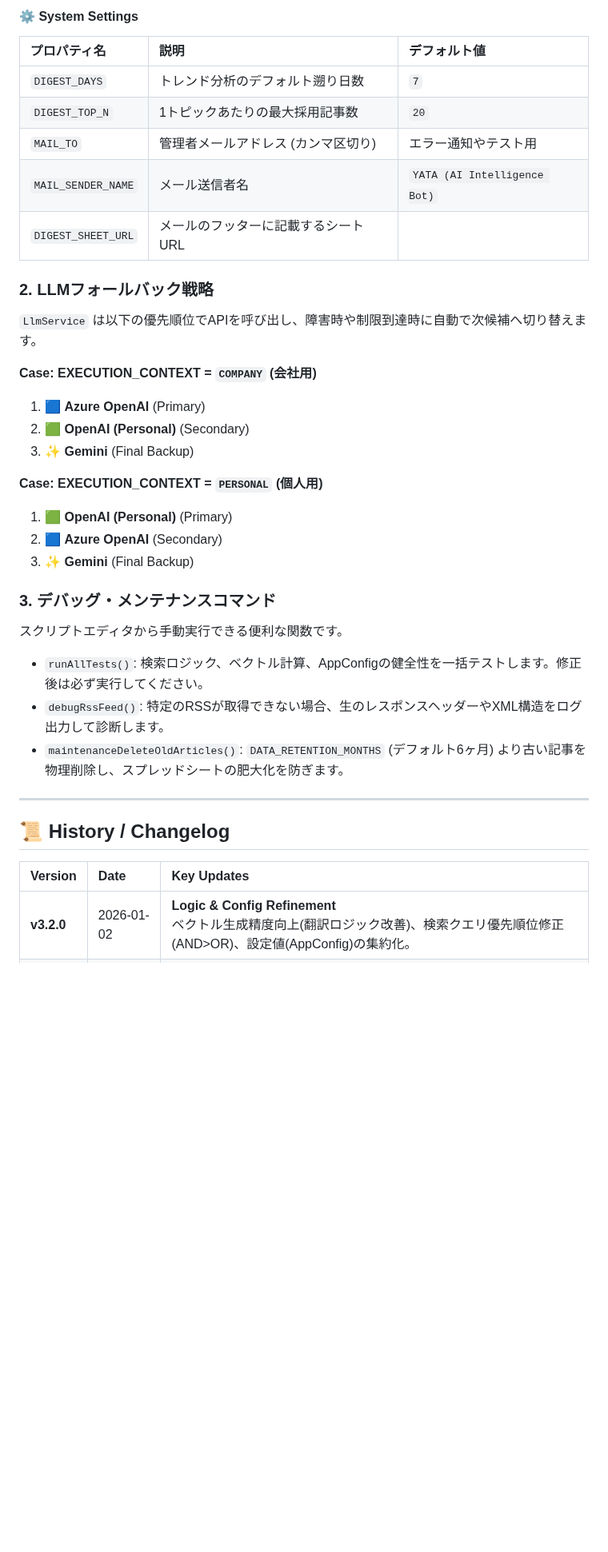
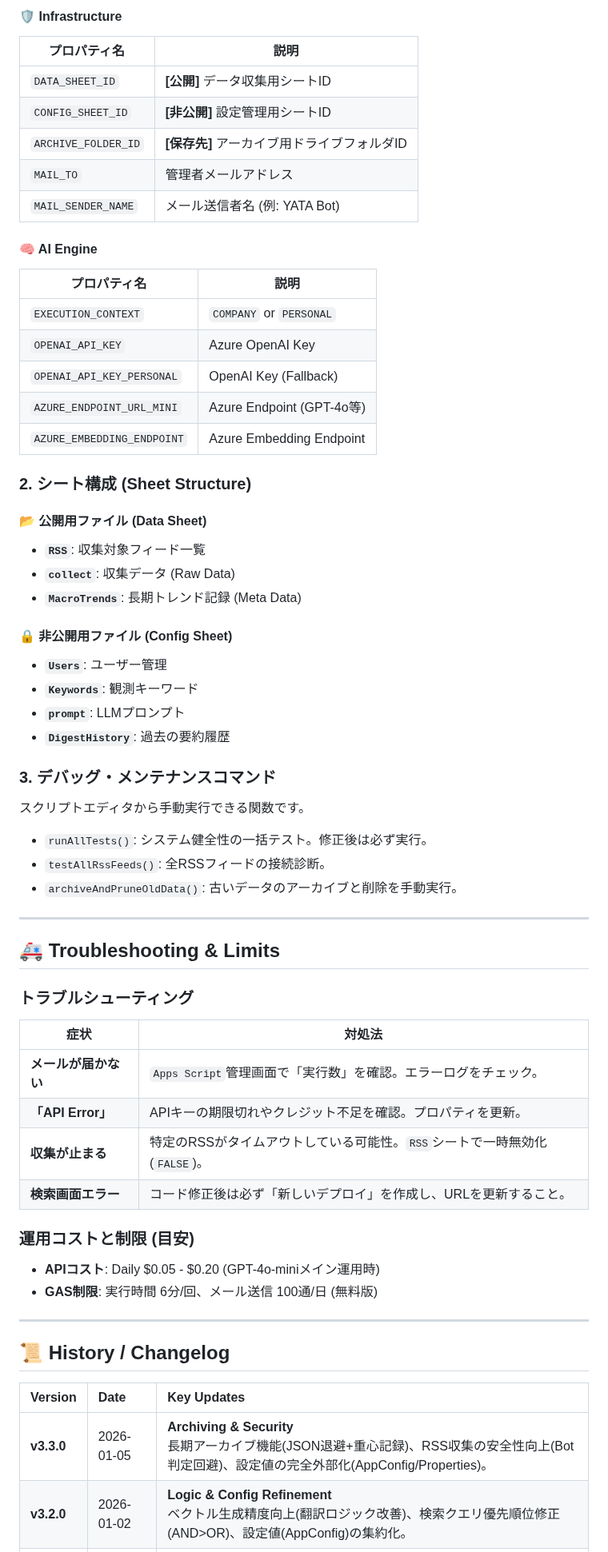
Before and after one commit to Boncoli/YATA-GAS, a Markdown page: README.md, the part around one of its changes. Shown at 80% size. GitHub-like rendering; blank space fills up the shorter version.

```diff
--- a/README.md
+++ b/README.md
@@ -99,32 +139,64 @@
 
-#### ⚙️ System Settings
-| プロパティ名 | 説明 | デフォルト値 |
-| :--- | :--- | :--- |
-| `DIGEST_DAYS` | トレンド分析のデフォルト遡り日数 | `7` |
-| `DIGEST_TOP_N` | 1トピックあたりの最大採用記事数 | `20` |
-| `MAIL_TO` | 管理者メールアドレス (カンマ区切り) | エラー通知やテスト用 |
-| `MAIL_SENDER_NAME` | メール送信者名 | `YATA (AI Intelligence Bot)` |
-| `DIGEST_SHEET_URL` | メールのフッターに記載するシートURL | |
+#### 🛡️ Infrastructure
 
-### 2. LLMフォールバック戦略
-`LlmService` は以下の優先順位でAPIを呼び出し、障害時や制限到達時に自動で次候補へ切り替えます。
+| プロパティ名 | 説明 |
+| --- | --- |
+| `DATA_SHEET_ID` | **[公開]** データ収集用シートID |
+| `CONFIG_SHEET_ID` | **[非公開]** 設定管理用シートID |
+| `ARCHIVE_FOLDER_ID` | **[保存先]** アーカイブ用ドライブフォルダID |
+| `MAIL_TO` | 管理者メールアドレス |
+| `MAIL_SENDER_NAME` | メール送信者名 (例: YATA Bot) |
 
-**Case: EXECUTION_CONTEXT = `COMPANY` (会社用)**
-1.  🟦 **Azure OpenAI** (Primary)
-2.  🟩 **OpenAI (Personal)** (Secondary)
-3.  ✨ **Gemini** (Final Backup)
+#### 🧠 AI Engine
 
-**Case: EXECUTION_CONTEXT = `PERSONAL` (個人用)**
-1.  🟩 **OpenAI (Personal)** (Primary)
-2.  🟦 **Azure OpenAI** (Secondary)
-3.  ✨ **Gemini** (Final Backup)
+| プロパティ名 | 説明 |
+| --- | --- |
+| `EXECUTION_CONTEXT` | `COMPANY` or `PERSONAL` |
+| `OPENAI_API_KEY` | Azure OpenAI Key |
+| `OPENAI_API_KEY_PERSONAL` | OpenAI Key (Fallback) |
+| `AZURE_ENDPOINT_URL_MINI` | Azure Endpoint (GPT-4o等) |
+| `AZURE_EMBEDDING_ENDPOINT` | Azure Embedding Endpoint |
+
+### 2. シート構成 (Sheet Structure)
+
+#### 📂 公開用ファイル (Data Sheet)
+
+* **`RSS`**: 収集対象フィード一覧
+* **`collect`**: 収集データ (Raw Data)
+* **`MacroTrends`**: 長期トレンド記録 (Meta Data)
+
+#### 🔒 非公開用ファイル (Config Sheet)
+
+* **`Users`**: ユーザー管理
+* **`Keywords`**: 観測キーワード
+* **`prompt`**: LLMプロンプト
+* **`DigestHistory`**: 過去の要約履歴
 
 ### 3. デバッグ・メンテナンスコマンド
-スクリプトエディタから手動実行できる便利な関数です。
 
-*   `runAllTests()`: 検索ロジック、ベクトル計算、AppConfigの健全性を一括テストします。修正後は必ず実行してください。
-*   `debugRssFeed()`: 特定のRSSが取得できない場合、生のレスポンスヘッダーやXML構造をログ出力して診断します。
-*   `maintenanceDeleteOldArticles()`: `DATA_RETENTION_MONTHS` (デフォルト6ヶ月) より古い記事を物理削除し、スプレッドシートの肥大化を防ぎます。
+スクリプトエディタから手動実行できる関数です。
+
+* `runAllTests()`: システム健全性の一括テスト。修正後は必ず実行。
+* `testAllRssFeeds()`: 全RSSフィードの接続診断。
+* `archiveAndPruneOldData()`: 古いデータのアーカイブと削除を手動実行。
+
+---
+
+## 🚑 Troubleshooting & Limits
+
+### トラブルシューティング
+
+| 症状 | 対処法 |
+| --- | --- |
+| **メールが届かない** | `Apps Script`管理画面で「実行数」を確認。エラーログをチェック。 |
+| **「API Error」** | APIキーの期限切れやクレジット不足を確認。プロパティを更新。 |
+| **収集が止まる** | 特定のRSSがタイムアウトしている可能性。`RSS`シートで一時無効化 (`FALSE`)。 |
+| **検索画面エラー** | コード修正後は必ず「新しいデプロイ」を作成し、URLを更新すること。 |
+
+### 運用コストと制限 (目安)
+
+* **APIコスト**: Daily $0.05 - $0.20 (GPT-4o-miniメイン運用時)
+* **GAS制限**: 実行時間 6分/回、メール送信 100通/日 (無料版)
 
 ---
 
@@ -132,6 +204,7 @@
 
 | Version | Date | Key Updates |
 | :--- | :--- | :--- |
+| **v3.3.0** | 2026-01-05 | **Archiving & Security**<br>長期アーカイブ機能(JSON退避+重心記録)、RSS収集の安全性向上(Bot判定回避)、設定値の完全外部化(AppConfig/Properties)。 |
 | **v3.2.0** | 2026-01-02 | **Logic & Config Refinement**<br>ベクトル生成精度向上(翻訳ロジック改善)、検索クエリ優先順位修正(AND>OR)、設定値(AppConfig)の集約化。 |
 | **v3.1.0** | 2025-12-29 | **Performance & Scale Update**<br>RSS収集の並列化、レポート生成の高速化、AI意味検索のメモリ最適化。 |
 | **v3.0.0** | 2025-12-27 | **Emerging Intelligence Edition**<br>「予兆（サイン）検知」エンジン搭載。核形成 (Nucleation) の数学的検知。 |
```
Also changed, not shown: other parts of README.md (+103 -60 lines).
